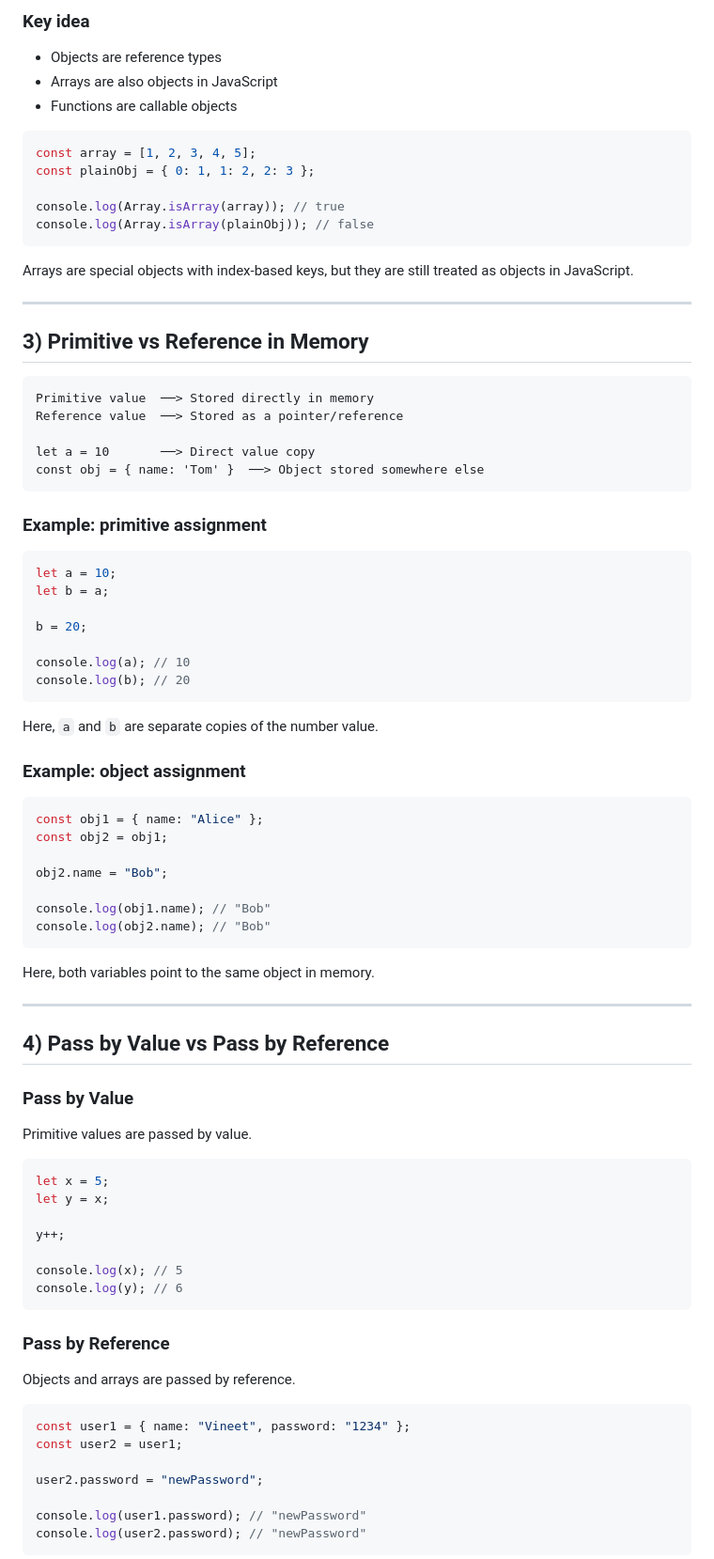
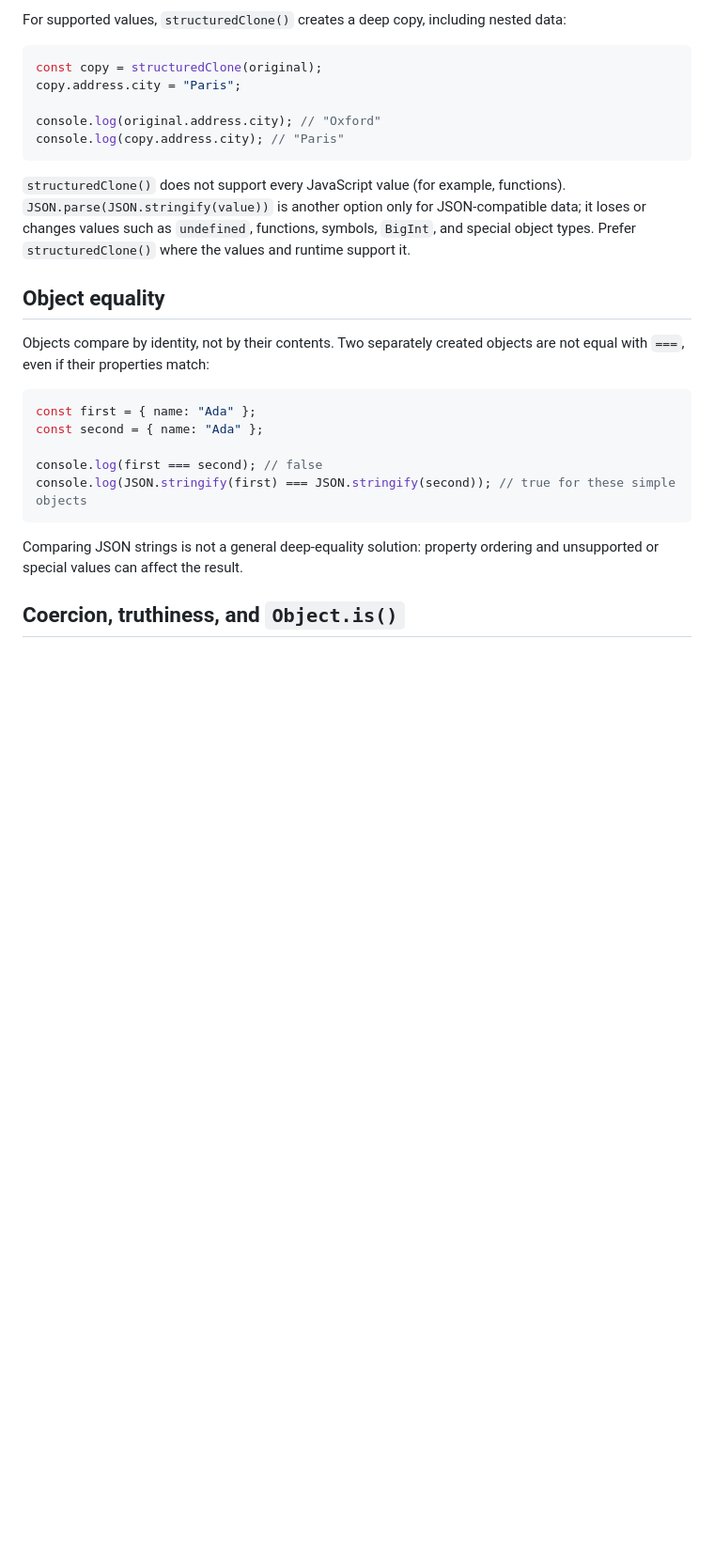
Before and after one commit to raushanapp/advance_javascript_Andre, a Markdown page: types_in_javascript/types_in_javascript.md, the part around one of its changes. Shown at 94% size. Rendered like a GitHub page; blank space fills up the shorter version.

````diff
--- a/types_in_javascript/types_in_javascript.md
+++ b/types_in_javascript/types_in_javascript.md
@@ -63,90 +81,30 @@ console.log(typeof greet); // "function"
 ```
 
-### Key idea
-
-- Objects are reference types
-- Arrays are also objects in JavaScript
-- Functions are callable objects
+For supported values, `structuredClone()` creates a deep copy, including nested data:
 
 ```js
-const array = [1, 2, 3, 4, 5];
-const plainObj = { 0: 1, 1: 2, 2: 3 };
+const copy = structuredClone(original);
+copy.address.city = "Paris";
 
-console.log(Array.isArray(array)); // true
-console.log(Array.isArray(plainObj)); // false
+console.log(original.address.city); // "Oxford"
+console.log(copy.address.city); // "Paris"
 ```
 
-Arrays are special objects with index-based keys, but they are still treated as objects in JavaScript.
+`structuredClone()` does not support every JavaScript value (for example, functions). `JSON.parse(JSON.stringify(value))` is another option only for JSON-compatible data; it loses or changes values such as `undefined`, functions, symbols, `BigInt`, and special object types. Prefer `structuredClone()` where the values and runtime support it.
 
----
+## Object equality
 
-## 3) Primitive vs Reference in Memory
+Objects compare by identity, not by their contents. Two separately created objects are not equal with `===`, even if their properties match:
 
-```text
-Primitive value  ──> Stored directly in memory
-Reference value  ──> Stored as a pointer/reference
+```js
+const first = { name: "Ada" };
+const second = { name: "Ada" };
 
-let a = 10       ──> Direct value copy
-const obj = { name: 'Tom' }  ──> Object stored somewhere else
+console.log(first === second); // false
+console.log(JSON.stringify(first) === JSON.stringify(second)); // true for these simple objects
 ```
 
-### Example: primitive assignment
+Comparing JSON strings is not a general deep-equality solution: property ordering and unsupported or special values can affect the result.
 
-```js
-let a = 10;
-let b = a;
+## Coercion, truthiness, and `Object.is()`
 
-b = 20;
-
-console.log(a); // 10
-console.log(b); // 20
-```
-
-Here, `a` and `b` are separate copies of the number value.
-
-### Example: object assignment
-
-```js
-const obj1 = { name: "Alice" };
-const obj2 = obj1;
-
-obj2.name = "Bob";
-
-console.log(obj1.name); // "Bob"
-console.log(obj2.name); // "Bob"
-```
-
-Here, both variables point to the same object in memory.
-
----
-
-## 4) Pass by Value vs Pass by Reference
-
-### Pass by Value
-
-Primitive values are passed by value.
-
-```js
-let x = 5;
-let y = x;
-
-y++;
-
-console.log(x); // 5
-console.log(y); // 6
-```
-
-### Pass by Reference
-
-Objects and arrays are passed by reference.
-
-```js
-const user1 = { name: "Vineet", password: "1234" };
-const user2 = user1;
-
-user2.password = "newPassword";
-
-console.log(user1.password); // "newPassword"
-console.log(user2.password); // "newPassword"
-```
-
````
Also changed, not shown: other parts of types_in_javascript/types_in_javascript.md (+73 -161 lines).
